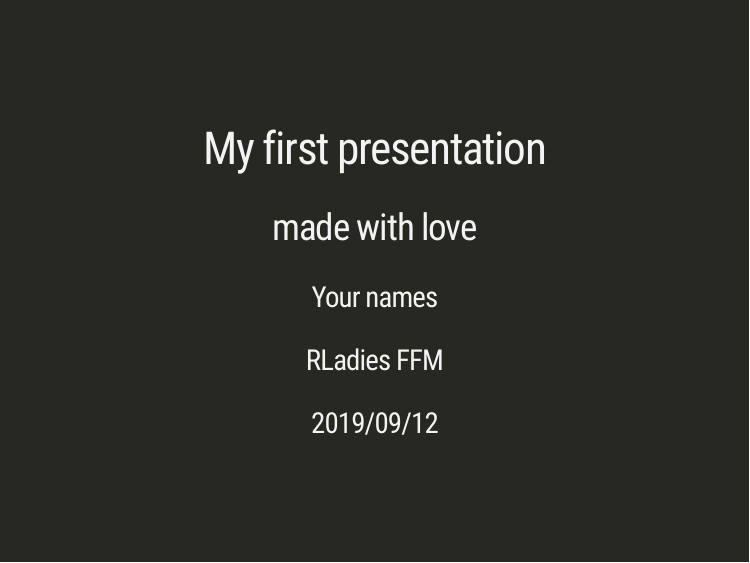
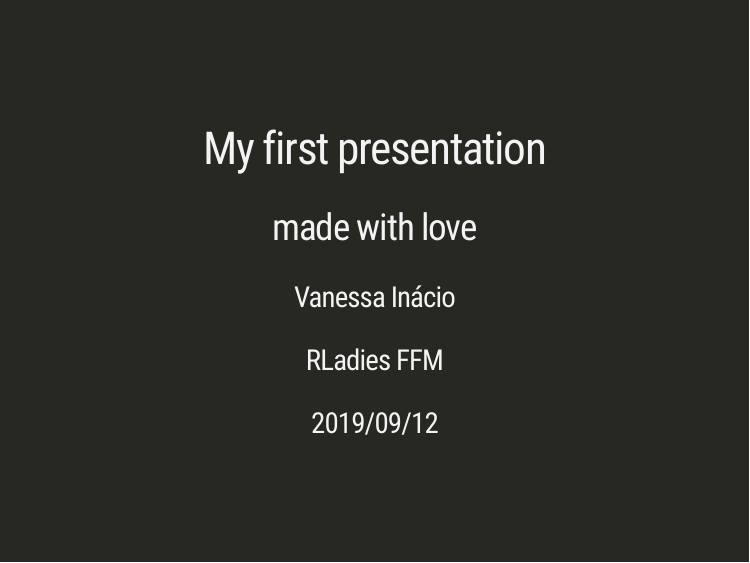
Before and after one commit to vanessainacio/git-our-shit-together-test-repo, an R Markdown document (index.Rmd): page 1 of 33. Rendered offline with R 4.5, knitr and Pandoc, with nearby package versions; the slides are laid out offline by our stand-in for remark.js, each with all of its steps uncovered, in fonts that may differ from those the slides ask for, and without slide numbers, shadows or browser add-ons; some code elsewhere in the file could not run offline.

Commit message:
Added my name
Added my name to the presentation

```diff
--- a/index.Rmd
+++ b/index.Rmd
@@ -1,7 +1,7 @@
 ---
 title: "My first presentation"
 subtitle: "made with love"
-author: "Your names"
+author: "Vanessa Inácio"
 institute: "RLadies FFM"
 date: "2019/09/12"
 output:
```
Also changed, not shown: index.html, index_files/figure-html/cars-1.svg.
